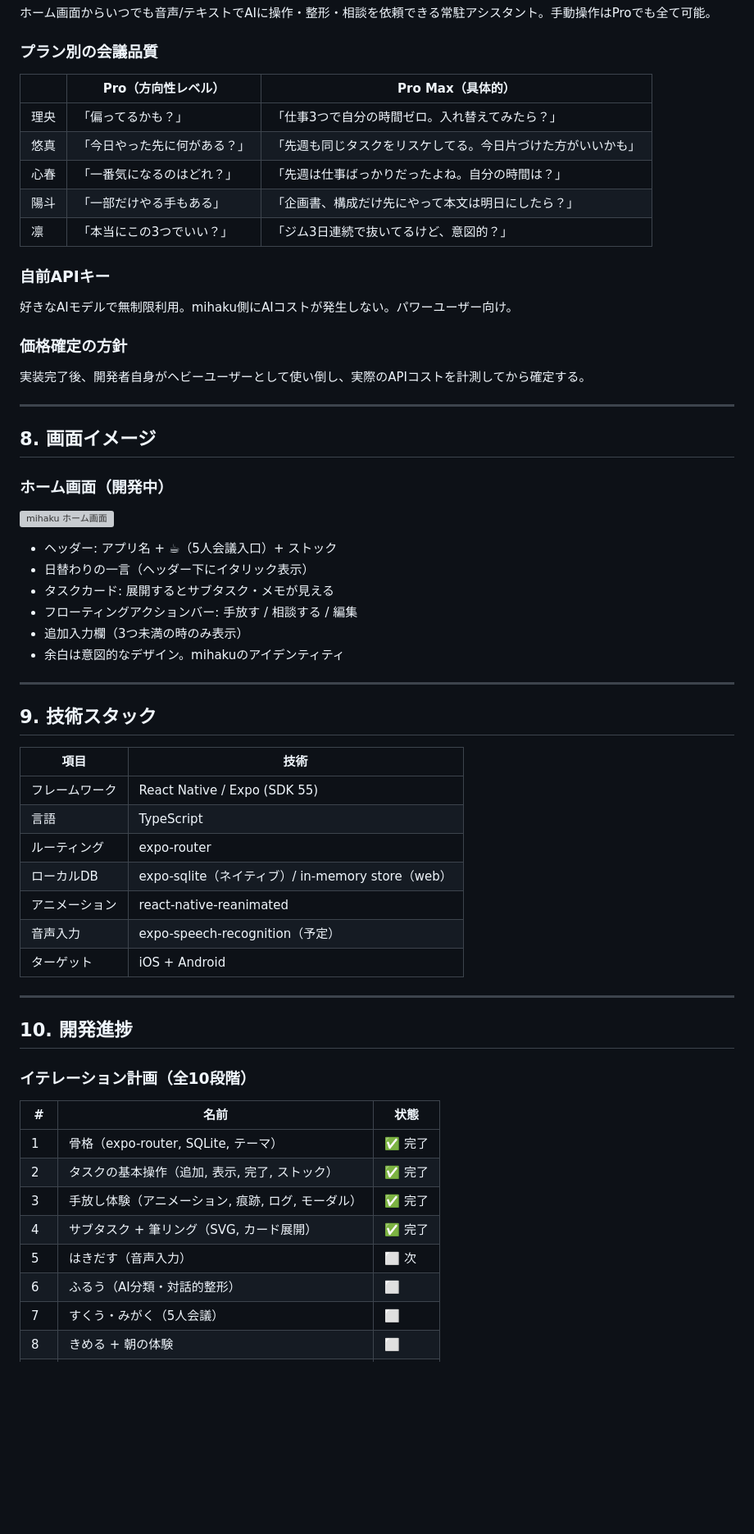
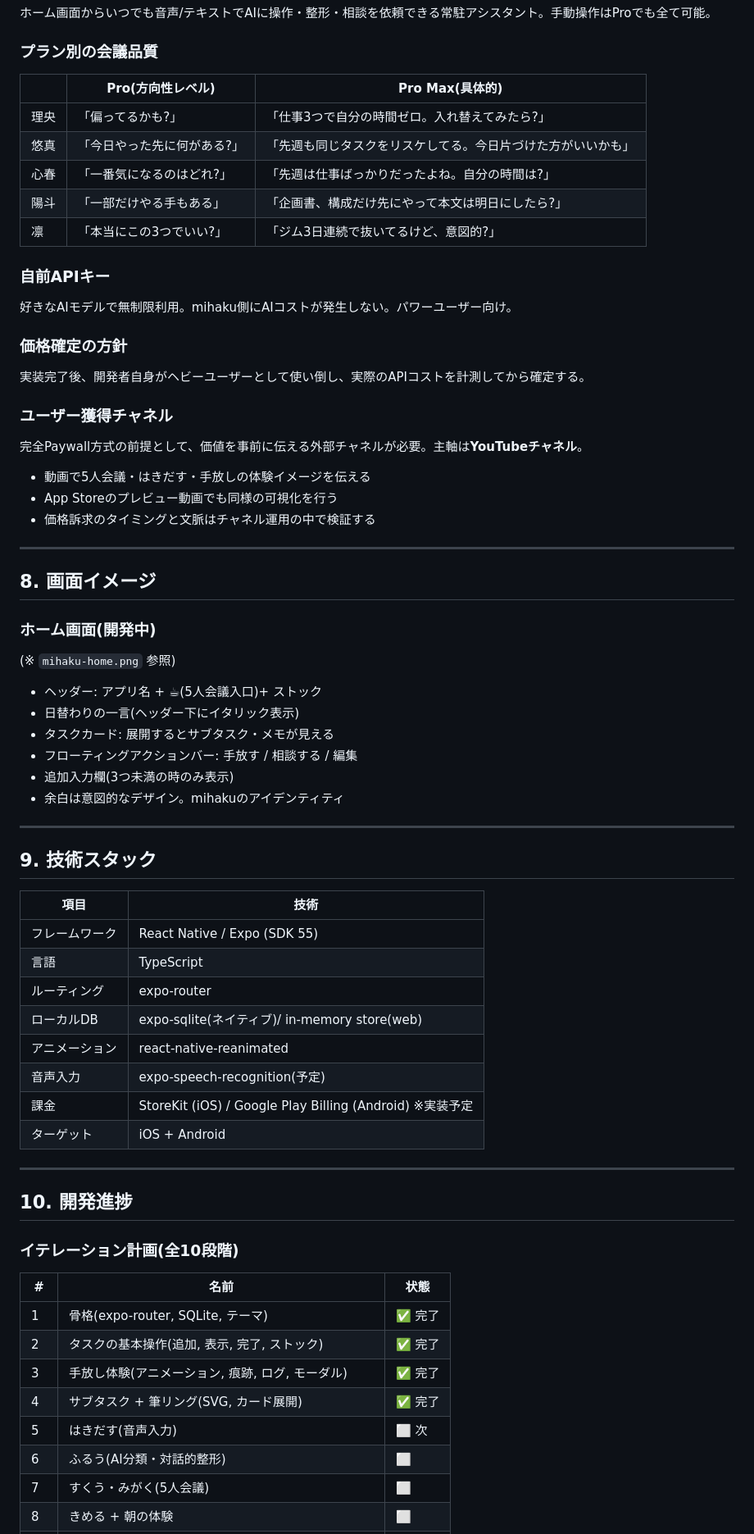
Before and after one commit to akira1999work-debug/mihaku, a Markdown page: docs/product/spec.md, the part around one of its changes. Shown at 82% size. Drawn GitHub-style; blank space fills up the shorter version; grey boxes are pictures that could not be loaded.

```diff
--- a/docs/product/spec.md
+++ b/docs/product/spec.md
@@ -198,63 +152,52 @@ Freeプランは廃止。7日間無料トライアル（Pro Max相当）+ 有料
 ### プラン別の会議品質
-
-| | Pro（方向性レベル） | Pro Max（具体的） |
-|---|---|---|
-| 理央 | 「偏ってるかも？」 | 「仕事3つで自分の時間ゼロ。入れ替えてみたら？」 |
-| 悠真 | 「今日やった先に何がある？」 | 「先週も同じタスクをリスケしてる。今日片づけた方がいいかも」 |
-| 心春 | 「一番気になるのはどれ？」 | 「先週は仕事ばっかりだったよね。自分の時間は？」 |
-| 陽斗 | 「一部だけやる手もある」 | 「企画書、構成だけ先にやって本文は明日にしたら？」 |
-| 凛 | 「本当にこの3つでいい？」 | 「ジム3日連続で抜いてるけど、意図的？」 |
-
+|  | Pro(方向性レベル) | Pro Max(具体的) |
+| --- | --- | --- |
+| 理央 | 「偏ってるかも?」 | 「仕事3つで自分の時間ゼロ。入れ替えてみたら?」 |
+| 悠真 | 「今日やった先に何がある?」 | 「先週も同じタスクをリスケしてる。今日片づけた方がいいかも」 |
+| 心春 | 「一番気になるのはどれ?」 | 「先週は仕事ばっかりだったよね。自分の時間は?」 |
+| 陽斗 | 「一部だけやる手もある」 | 「企画書、構成だけ先にやって本文は明日にしたら?」 |
+| 凛 | 「本当にこの3つでいい?」 | 「ジム3日連続で抜いてるけど、意図的?」 |
 ### 自前APIキー
-
 好きなAIモデルで無制限利用。mihaku側にAIコストが発生しない。パワーユーザー向け。
-
 ### 価格確定の方針
-
 実装完了後、開発者自身がヘビーユーザーとして使い倒し、実際のAPIコストを計測してから確定する。
-
+### ユーザー獲得チャネル
+完全Paywall方式の前提として、価値を事前に伝える外部チャネルが必要。主軸は**YouTubeチャネル**。
+- 動画で5人会議・はきだす・手放しの体験イメージを伝える
+- App Storeのプレビュー動画でも同様の可視化を行う
+- 価格訴求のタイミングと文脈はチャネル運用の中で検証する
 ---
-
 ## 8. 画面イメージ
-
-### ホーム画面（開発中）
-
-![mihaku ホーム画面](mihaku-home.png)
-
-- ヘッダー: アプリ名 + ☕（5人会議入口）+ ストック
-- 日替わりの一言（ヘッダー下にイタリック表示）
+### ホーム画面(開発中)
+(※ `mihaku-home.png` 参照)
+- ヘッダー: アプリ名 + ☕(5人会議入口)+ ストック
+- 日替わりの一言(ヘッダー下にイタリック表示)
 - タスクカード: 展開するとサブタスク・メモが見える
 - フローティングアクションバー: 手放す / 相談する / 編集
-- 追加入力欄（3つ未満の時のみ表示）
+- 追加入力欄(3つ未満の時のみ表示)
 - 余白は意図的なデザイン。mihakuのアイデンティティ
-
 ---
-
 ## 9. 技術スタック
-
 | 項目 | 技術 |
-|---|---|
+| --- | --- |
 | フレームワーク | React Native / Expo (SDK 55) |
 | 言語 | TypeScript |
 | ルーティング | expo-router |
-| ローカルDB | expo-sqlite（ネイティブ）/ in-memory store（web） |
+| ローカルDB | expo-sqlite(ネイティブ)/ in-memory store(web) |
 | アニメーション | react-native-reanimated |
-| 音声入力 | expo-speech-recognition（予定） |
+| 音声入力 | expo-speech-recognition(予定) |
+| 課金 | StoreKit (iOS) / Google Play Billing (Android) ※実装予定 |
 | ターゲット | iOS + Android |
-
 ---
-
 ## 10. 開発進捗
-
-### イテレーション計画（全10段階）
-
+### イテレーション計画(全10段階)
 | # | 名前 | 状態 |
-|---|---|---|
-| 1 | 骨格（expo-router, SQLite, テーマ） | ✅ 完了 |
-| 2 | タスクの基本操作（追加, 表示, 完了, ストック） | ✅ 完了 |
-| 3 | 手放し体験（アニメーション, 痕跡, ログ, モーダル） | ✅ 完了 |
-| 4 | サブタスク + 筆リング（SVG, カード展開） | ✅ 完了 |
-| 5 | はきだす（音声入力） | ⬜ 次 |
-| 6 | ふるう（AI分類・対話的整形） | ⬜ |
-| 7 | すくう・みがく（5人会議） | ⬜ |
+| --- | --- | --- |
+| 1 | 骨格(expo-router, SQLite, テーマ) | ✅ 完了 |
+| 2 | タスクの基本操作(追加, 表示, 完了, ストック) | ✅ 完了 |
+| 3 | 手放し体験(アニメーション, 痕跡, ログ, モーダル) | ✅ 完了 |
+| 4 | サブタスク + 筆リング(SVG, カード展開) | ✅ 完了 |
+| 5 | はきだす(音声入力) | ⬜ 次 |
+| 6 | ふるう(AI分類・対話的整形) | ⬜ |
+| 7 | すくう・みがく(5人会議) | ⬜ |
 | 8 | きめる + 朝の体験 | ⬜ |
```
Also changed, not shown: other parts of docs/product/spec.md (+110 -167 lines).
